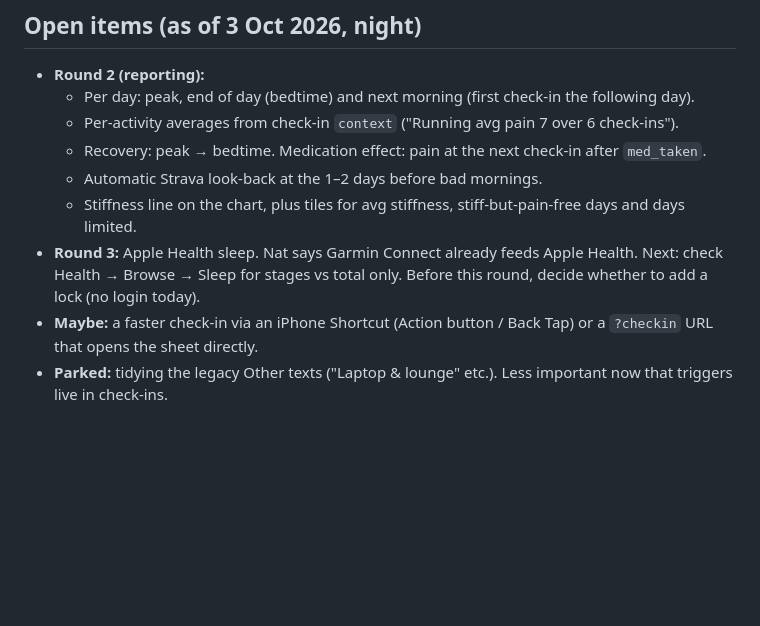
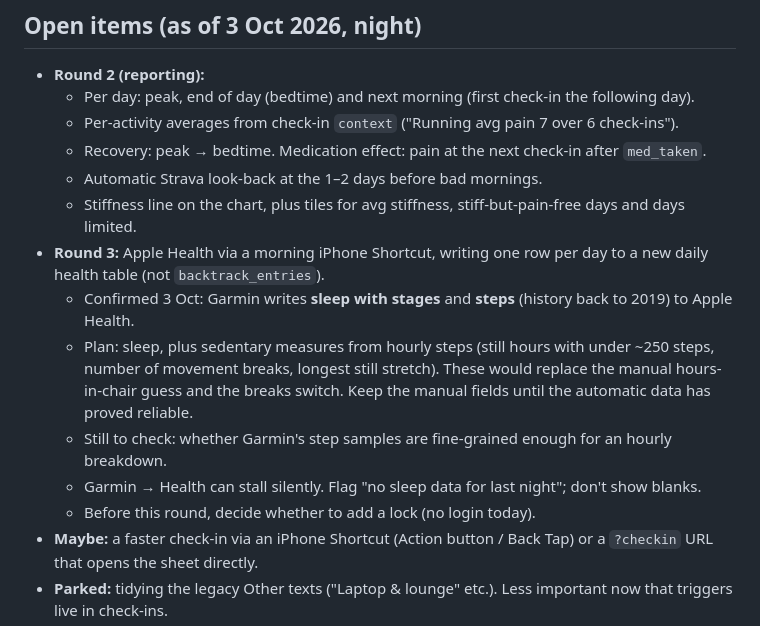
Before and after one commit to nwebb16/backtrack, a Markdown page: CLAUDE.md, the part around the change. GitHub-like rendering; blank space fills up the shorter version.

Commit message:
CLAUDE.md: Round 3 findings on Garmin -> Apple Health data
Co-Authored-By: Claude Opus 5.5 <noreply@anthropic.com>

```diff
--- a/CLAUDE.md
+++ b/CLAUDE.md
@@ -179,9 +179,19 @@ up a new deploy.
   - Automatic Strava look-back at the 1–2 days before bad mornings.
   - Stiffness line on the chart, plus tiles for avg stiffness,
     stiff-but-pain-free days and days limited.
-- **Round 3:** Apple Health sleep. Nat says Garmin Connect already feeds Apple
-  Health. Next: check Health → Browse → Sleep for stages vs total only.
-  Before this round, decide whether to add a lock (no login today).
+- **Round 3:** Apple Health via a morning iPhone Shortcut, writing one row per
+  day to a new daily health table (not `backtrack_entries`).
+  - Confirmed 3 Oct: Garmin writes **sleep with stages** and **steps** (history
+    back to 2019) to Apple Health.
+  - Plan: sleep, plus sedentary measures from hourly steps (still hours with
+    under ~250 steps, number of movement breaks, longest still stretch). These
+    would replace the manual hours-in-chair guess and the breaks switch.
+    Keep the manual fields until the automatic data has proved reliable.
+  - Still to check: whether Garmin's step samples are fine-grained enough for
+    an hourly breakdown.
+  - Garmin → Health can stall silently. Flag "no sleep data for last night";
+    don't show blanks.
+  - Before this round, decide whether to add a lock (no login today).
 - **Maybe:** a faster check-in via an iPhone Shortcut (Action button / Back
   Tap) or a `?checkin` URL that opens the sheet directly.
 - **Parked:** tidying the legacy Other texts ("Laptop & lounge" etc.). Less
```
